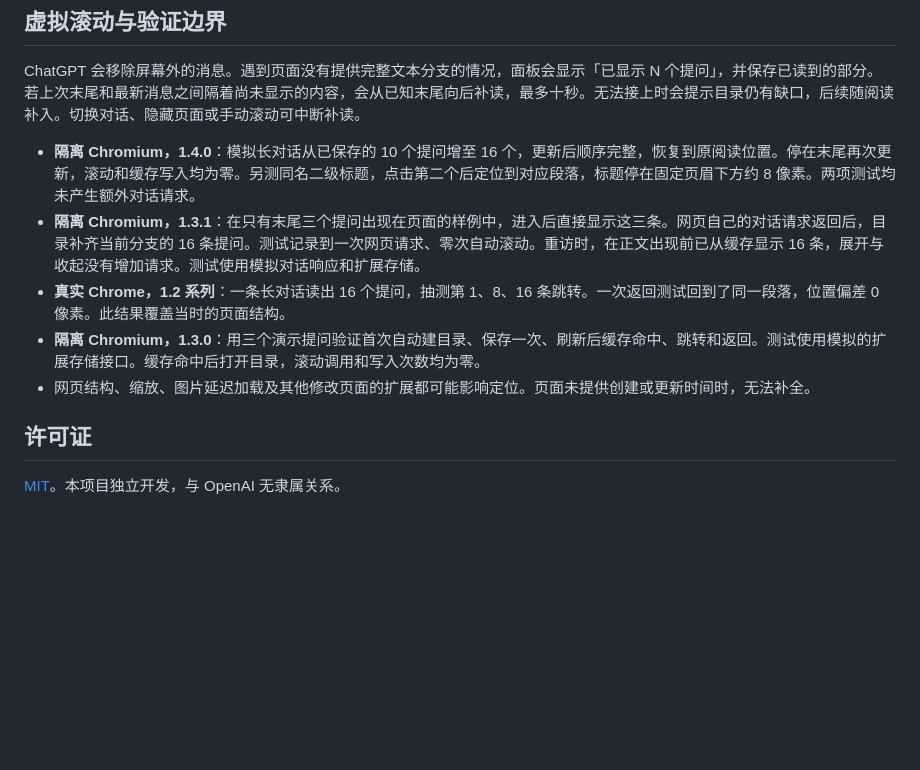
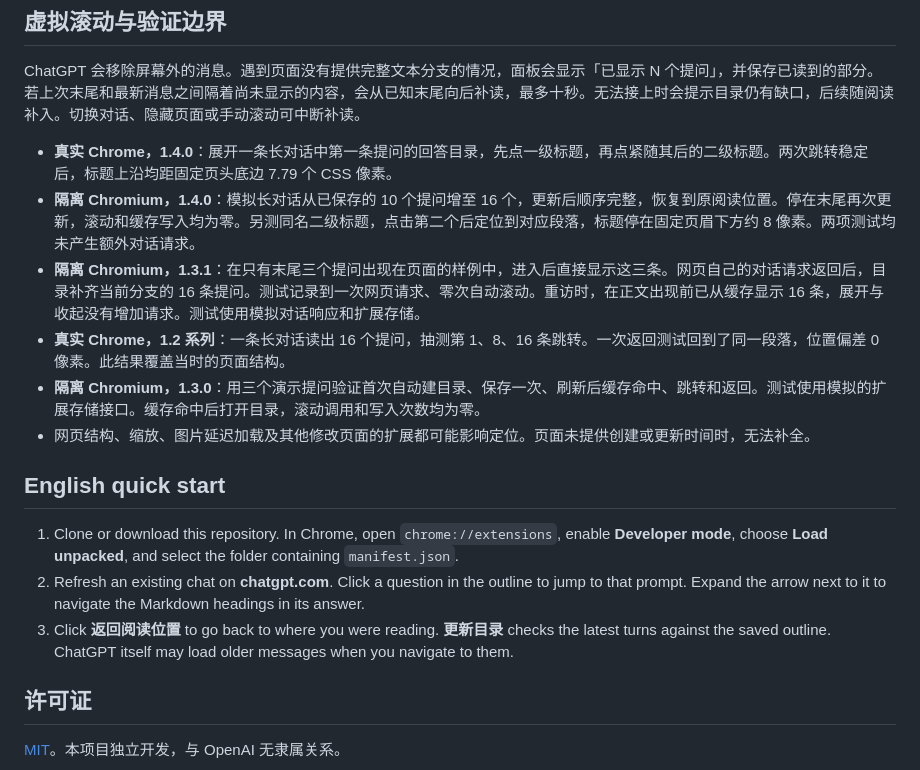
Before and after one commit to RexWHuang/ChatGPT-Reading-Panel, a Markdown page: README.md, the part around one of its changes. GitHub-like rendering; blank space fills up the shorter version.

```diff
--- a/README.md
+++ b/README.md
@@ -32,12 +44,19 @@
 
 ChatGPT 会移除屏幕外的消息。遇到页面没有提供完整文本分支的情况，面板会显示「已显示 N 个提问」，并保存已读到的部分。若上次末尾和最新消息之间隔着尚未显示的内容，会从已知末尾向后补读，最多十秒。无法接上时会提示目录仍有缺口，后续随阅读补入。切换对话、隐藏页面或手动滚动可中断补读。
 
+- **真实 Chrome，1.4.0**：展开一条长对话中第一条提问的回答目录，先点一级标题，再点紧随其后的二级标题。两次跳转稳定后，标题上沿均距固定页头底边 7.79 个 CSS 像素。
 - **隔离 Chromium，1.4.0**：模拟长对话从已保存的 10 个提问增至 16 个，更新后顺序完整，恢复到原阅读位置。停在末尾再次更新，滚动和缓存写入均为零。另测同名二级标题，点击第二个后定位到对应段落，标题停在固定页眉下方约 8 像素。两项测试均未产生额外对话请求。
 - **隔离 Chromium，1.3.1**：在只有末尾三个提问出现在页面的样例中，进入后直接显示这三条。网页自己的对话请求返回后，目录补齐当前分支的 16 条提问。测试记录到一次网页请求、零次自动滚动。重访时，在正文出现前已从缓存显示 16 条，展开与收起没有增加请求。测试使用模拟对话响应和扩展存储。
 - **真实 Chrome，1.2 系列**：一条长对话读出 16 个提问，抽测第 1、8、16 条跳转。一次返回测试回到了同一段落，位置偏差 0 像素。此结果覆盖当时的页面结构。
 - **隔离 Chromium，1.3.0**：用三个演示提问验证首次自动建目录、保存一次、刷新后缓存命中、跳转和返回。测试使用模拟的扩展存储接口。缓存命中后打开目录，滚动调用和写入次数均为零。
 - 网页结构、缩放、图片延迟加载及其他修改页面的扩展都可能影响定位。页面未提供创建或更新时间时，无法补全。
 
+## English quick start
+
+1. Clone or download this repository. In Chrome, open `chrome://extensions`, enable **Developer mode**, choose **Load unpacked**, and select the folder containing `manifest.json`.
+2. Refresh an existing chat on **chatgpt.com**. Click a question in the outline to jump to that prompt. Expand the arrow next to it to navigate the Markdown headings in its answer.
+3. Click **返回阅读位置** to go back to where you were reading. **更新目录** checks the latest turns against the saved outline. ChatGPT itself may load older messages when you navigate to them.
+
 ## 许可证
 
 [MIT](LICENSE)。本项目独立开发，与 OpenAI 无隶属关系。
```
Also changed, not shown: other parts of README.md (+18 -6 lines), docs/images/answer-headings.png (added), 1 other file.
